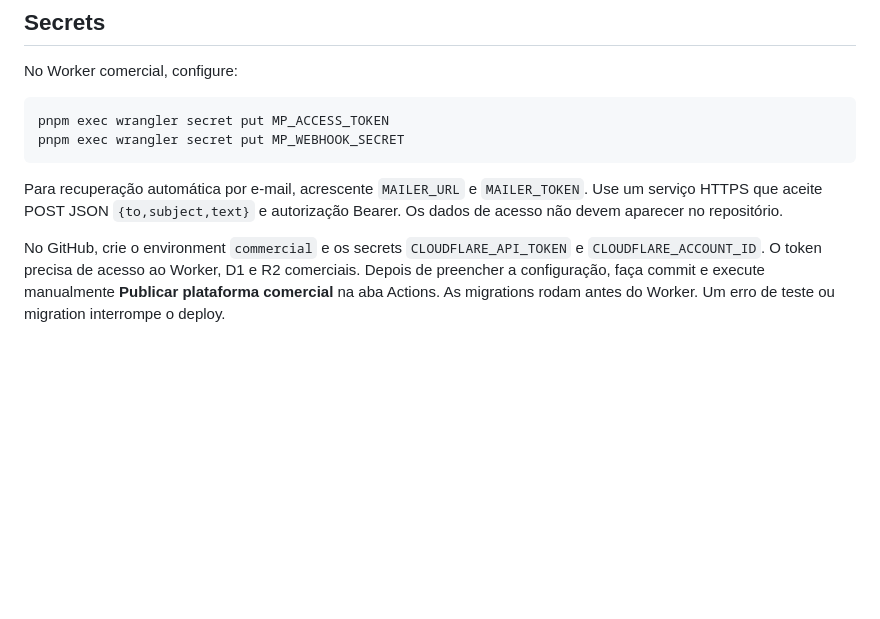
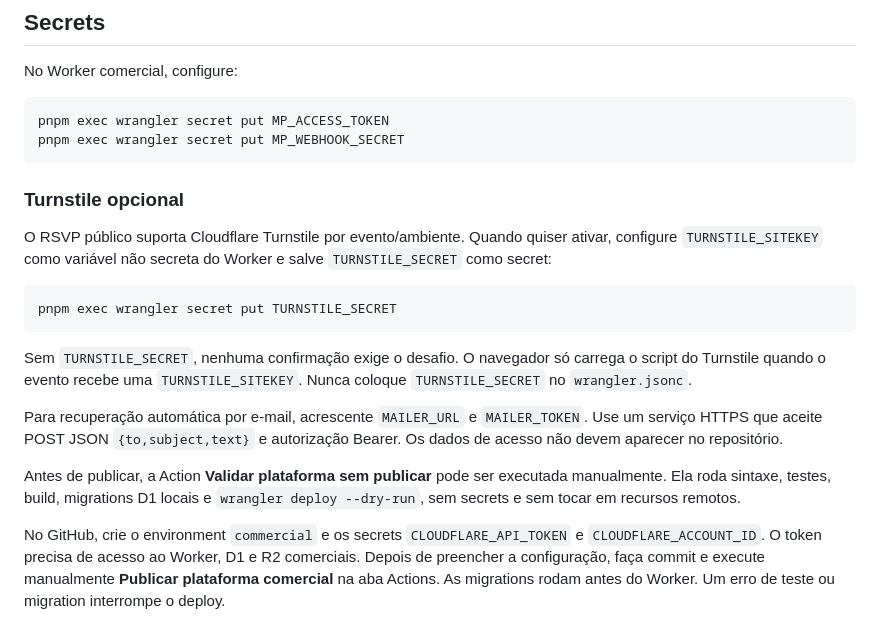
Before and after one commit to jbritoartesdigital-pixel/rsvp-plataforma, a Markdown page: docs/CONFIGURACAO.md, the part around the change. Rendered like a GitHub page; blank space fills up the shorter version.

Commit message:
docs: document Turnstile and no-deploy validation

````diff
--- a/docs/CONFIGURACAO.md
+++ b/docs/CONFIGURACAO.md
@@ -32,7 +32,19 @@ pnpm exec wrangler secret put MP_ACCESS_TOKEN
 pnpm exec wrangler secret put MP_WEBHOOK_SECRET
 ```
 
+### Turnstile opcional
+
+O RSVP público suporta Cloudflare Turnstile por evento/ambiente. Quando quiser ativar, configure `TURNSTILE_SITEKEY` como variável não secreta do Worker e salve `TURNSTILE_SECRET` como secret:
+
+```sh
+pnpm exec wrangler secret put TURNSTILE_SECRET
+```
+
+Sem `TURNSTILE_SECRET`, nenhuma confirmação exige o desafio. O navegador só carrega o script do Turnstile quando o evento recebe uma `TURNSTILE_SITEKEY`. Nunca coloque `TURNSTILE_SECRET` no `wrangler.jsonc`.
+
 Para recuperação automática por e-mail, acrescente `MAILER_URL` e `MAILER_TOKEN`. Use um serviço HTTPS que aceite POST JSON `{to,subject,text}` e autorização Bearer. Os dados de acesso não devem aparecer no repositório.
+
+Antes de publicar, a Action **Validar plataforma sem publicar** pode ser executada manualmente. Ela roda sintaxe, testes, build, migrations D1 locais e `wrangler deploy --dry-run`, sem secrets e sem tocar em recursos remotos.
 
 No GitHub, crie o environment `commercial` e os secrets `CLOUDFLARE_API_TOKEN` e `CLOUDFLARE_ACCOUNT_ID`. O token precisa de acesso ao Worker, D1 e R2 comerciais. Depois de preencher a configuração, faça commit e execute manualmente **Publicar plataforma comercial** na aba Actions. As migrations rodam antes do Worker. Um erro de teste ou migration interrompe o deploy.
 
````
